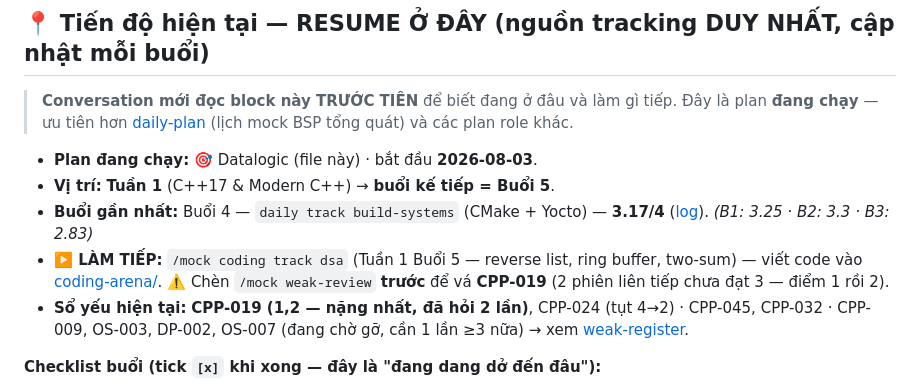
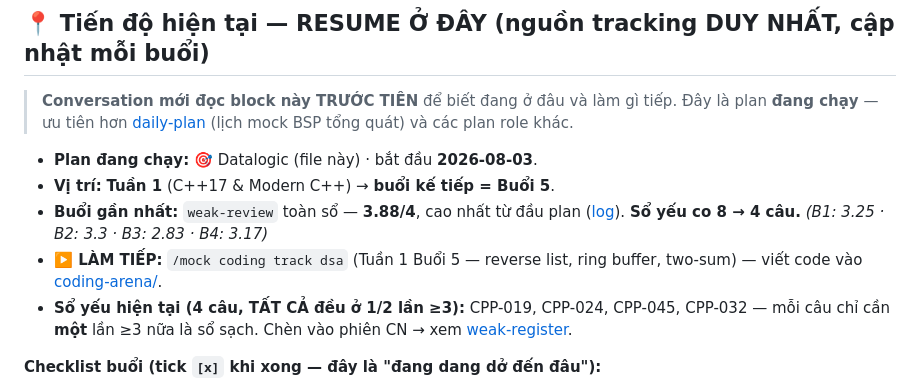
Before and after one commit to gia0901/Embedded-Knowledge, a Markdown page: 15_prep/study-plans/datalogic-plan.md, the part around the change. Drawn GitHub-style.

Commit message:
07/08 update plan

```diff
--- a/15_prep/study-plans/datalogic-plan.md
+++ b/15_prep/study-plans/datalogic-plan.md
@@ -11,9 +11,9 @@
 
 - **Plan đang chạy:** 🎯 Datalogic (file này) · bắt đầu **2026-08-03**.
 - **Vị trí:** **Tuần 1** (C++17 & Modern C++) → **buổi kế tiếp = Buổi 5**.
-- **Buổi gần nhất:** Buổi 4 — `daily track build-systems` (CMake + Yocto) — **3.17/4** ([log](../mock-interview/sessions/2026-08-06--daily--build-systems.md)). *(B1: 3.25 · B2: 3.3 · B3: 2.83)*
-- **▶️ LÀM TIẾP:** `/mock coding track dsa` (Tuần 1 Buổi 5 — reverse list, ring buffer, two-sum) — viết code vào [coding-arena/](../mock-interview/coding-arena/). ⚠️ Chèn `/mock weak-review` **trước** để vá **CPP-019** (2 phiên liên tiếp chưa đạt 3 — điểm 1 rồi 2).
-- **Sổ yếu hiện tại:** **CPP-019 (1,2 — nặng nhất, đã hỏi 2 lần)**, CPP-024 (tụt 4→2) · CPP-045, CPP-032 · CPP-009, OS-003, DP-002, OS-007 (đang chờ gỡ, cần 1 lần ≥3 nữa) → xem [weak-register](../mock-interview/weak-register.md).
+- **Buổi gần nhất:** `weak-review` toàn sổ — **3.88/4**, cao nhất từ đầu plan ([log](../mock-interview/sessions/2026-08-07--weak-review--all.md)). **Sổ yếu co 8 → 4 câu.** *(B1: 3.25 · B2: 3.3 · B3: 2.83 · B4: 3.17)*
+- **▶️ LÀM TIẾP:** `/mock coding track dsa` (Tuần 1 Buổi 5 — reverse list, ring buffer, two-sum) — viết code vào [coding-arena/](../mock-interview/coding-arena/).
+- **Sổ yếu hiện tại (4 câu, TẤT CẢ đều ở 1/2 lần ≥3):** CPP-019, CPP-024, CPP-045, CPP-032 — mỗi câu chỉ cần **một** lần ≥3 nữa là sổ sạch. Chèn vào phiên CN → xem [weak-register](../mock-interview/weak-register.md).
 
 **Checklist buổi (tick `[x]` khi xong — đây là "đang dang dở đến đâu"):**
 - **Tuần 1** (C++17): `[x]` B1 · `[x]` B2 · `[x]` B3 · `[x]` B4 · `[ ]` B5 · `[ ]` CN
```
Also changed, not shown: 15_prep/mock-interview/weak-register.md (+10 -8 lines), 1 other file.
